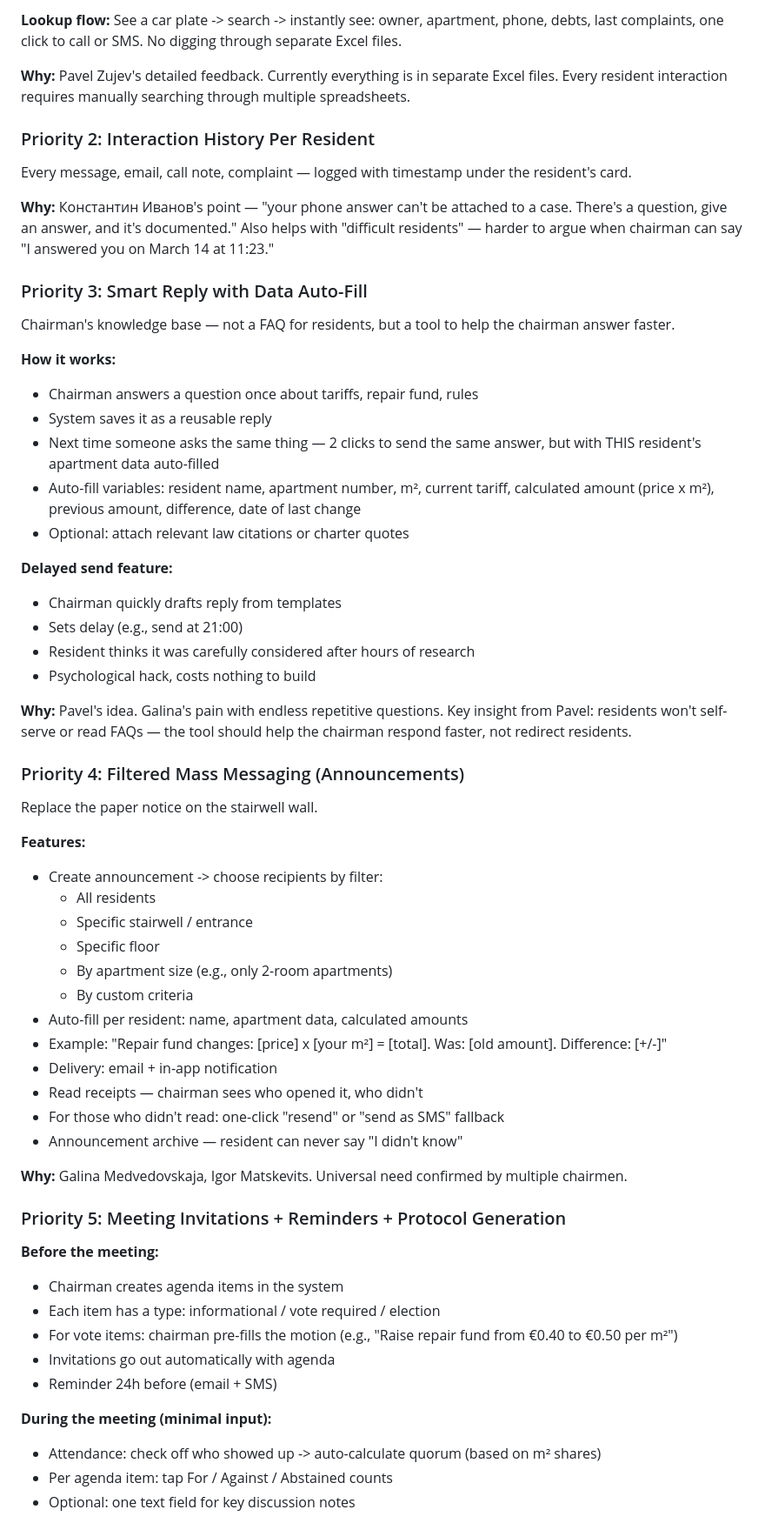
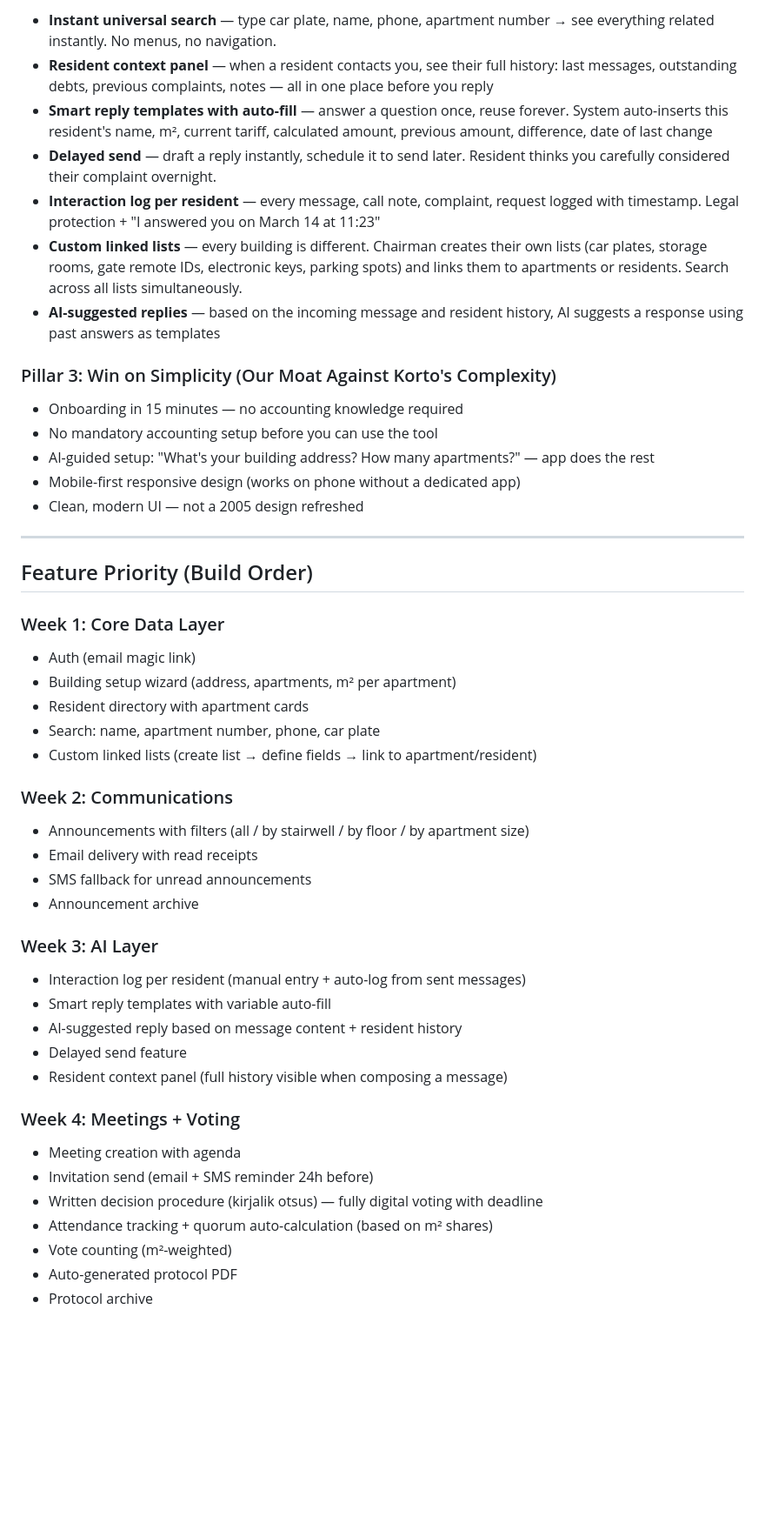
Before and after one commit to RiverRains/crypto-dashboard, a Markdown page: majajuht-mvp.md, the part around one of its changes. Shown at 87% size. GitHub-like rendering; blank space fills up the shorter version.

Commit message:
Update Majajuht MVP: revised strategy, AI layer, developer partnerships GTM
https://claude.ai/code/session_0188rSZ55HwRHGViqu9T3Enb

```diff
--- a/majajuht-mvp.md
+++ b/majajuht-mvp.md
@@ -60,65 +65,50 @@ The core of the product. Every resident has a card with full context.
 
-**Lookup flow:**
-See a car plate -> search -> instantly see: owner, apartment, phone, debts, last complaints, one click to call or SMS. No digging through separate Excel files.
+- **Instant universal search** — type car plate, name, phone, apartment number → see everything related instantly. No menus, no navigation.
+- **Resident context panel** — when a resident contacts you, see their full history: last messages, outstanding debts, previous complaints, notes — all in one place before you reply
+- **Smart reply templates with auto-fill** — answer a question once, reuse forever. System auto-inserts this resident's name, m², current tariff, calculated amount, previous amount, difference, date of last change
+- **Delayed send** — draft a reply instantly, schedule it to send later. Resident thinks you carefully considered their complaint overnight.
+- **Interaction log per resident** — every message, call note, complaint, request logged with timestamp. Legal protection + "I answered you on March 14 at 11:23"
+- **Custom linked lists** — every building is different. Chairman creates their own lists (car plates, storage rooms, gate remote IDs, electronic keys, parking spots) and links them to apartments or residents. Search across all lists simultaneously.
+- **AI-suggested replies** — based on the incoming message and resident history, AI suggests a response using past answers as templates
 
-**Why:** Pavel Zujev's detailed feedback. Currently everything is in separate Excel files. Every resident interaction requires manually searching through multiple spreadsheets.
+### Pillar 3: Win on Simplicity (Our Moat Against Korto's Complexity)
 
-### Priority 2: Interaction History Per Resident
+- Onboarding in 15 minutes — no accounting knowledge required
+- No mandatory accounting setup before you can use the tool
+- AI-guided setup: "What's your building address? How many apartments?" — app does the rest
+- Mobile-first responsive design (works on phone without a dedicated app)
+- Clean, modern UI — not a 2005 design refreshed
 
-Every message, email, call note, complaint — logged with timestamp under the resident's card.
+---
 
-**Why:** Константин Иванов's point — "your phone answer can't be attached to a case. There's a question, give an answer, and it's documented." Also helps with "difficult residents" — harder to argue when chairman can say "I answered you on March 14 at 11:23."
+## Feature Priority (Build Order)
 
-### Priority 3: Smart Reply with Data Auto-Fill
+### Week 1: Core Data Layer
+- Auth (email magic link)
+- Building setup wizard (address, apartments, m² per apartment)
+- Resident directory with apartment cards
+- Search: name, apartment number, phone, car plate
+- Custom linked lists (create list → define fields → link to apartment/resident)
 
-Chairman's knowledge base — not a FAQ for residents, but a tool to help the chairman answer faster.
+### Week 2: Communications
+- Announcements with filters (all / by stairwell / by floor / by apartment size)
+- Email delivery with read receipts
+- SMS fallback for unread announcements
+- Announcement archive
 
-**How it works:**
-- Chairman answers a question once about tariffs, repair fund, rules
-- System saves it as a reusable reply
-- Next time someone asks the same thing — 2 clicks to send the same answer, but with THIS resident's apartment data auto-filled
-- Auto-fill variables: resident name, apartment number, m², current tariff, calculated amount (price x m²), previous amount, difference, date of last change
-- Optional: attach relevant law citations or charter quotes
+### Week 3: AI Layer
+- Interaction log per resident (manual entry + auto-log from sent messages)
+- Smart reply templates with variable auto-fill
+- AI-suggested reply based on message content + resident history
+- Delayed send feature
+- Resident context panel (full history visible when composing a message)
 
-**Delayed send feature:**
-- Chairman quickly drafts reply from templates
-- Sets delay (e.g., send at 21:00)
-- Resident thinks it was carefully considered after hours of research
-- Psychological hack, costs nothing to build
+### Week 4: Meetings + Voting
+- Meeting creation with agenda
+- Invitation send (email + SMS reminder 24h before)
+- Written decision procedure (kirjalik otsus) — fully digital voting with deadline
+- Attendance tracking + quorum auto-calculation (based on m² shares)
+- Vote counting (m²-weighted)
+- Auto-generated protocol PDF
+- Protocol archive
 
-**Why:** Pavel's idea. Galina's pain with endless repetitive questions. Key insight from Pavel: residents won't self-serve or read FAQs — the tool should help the chairman respond faster, not redirect residents.
-
-### Priority 4: Filtered Mass Messaging (Announcements)
-
-Replace the paper notice on the stairwell wall.
-
-**Features:**
-- Create announcement -> choose recipients by filter:
-  - All residents
-  - Specific stairwell / entrance
-  - Specific floor
-  - By apartment size (e.g., only 2-room apartments)
-  - By custom criteria
-- Auto-fill per resident: name, apartment data, calculated amounts
-- Example: "Repair fund changes: [price] x [your m²] = [total]. Was: [old amount]. Difference: [+/-]"
-- Delivery: email + in-app notification
-- Read receipts — chairman sees who opened it, who didn't
-- For those who didn't read: one-click "resend" or "send as SMS" fallback
-- Announcement archive — resident can never say "I didn't know"
-
-**Why:** Galina Medvedovskaja, Igor Matskevits. Universal need confirmed by multiple chairmen.
-
-### Priority 5: Meeting Invitations + Reminders + Protocol Generation
-
-**Before the meeting:**
-- Chairman creates agenda items in the system
-- Each item has a type: informational / vote required / election
-- For vote items: chairman pre-fills the motion (e.g., "Raise repair fund from €0.40 to €0.50 per m²")
-- Invitations go out automatically with agenda
-- Reminder 24h before (email + SMS)
-
-**During the meeting (minimal input):**
-- Attendance: check off who showed up -> auto-calculate quorum (based on m² shares)
-- Per agenda item: tap For / Against / Abstained counts
-- Optional: one text field for key discussion notes
-
```
Also changed, not shown: other parts of majajuht-mvp.md (+135 -99 lines).
